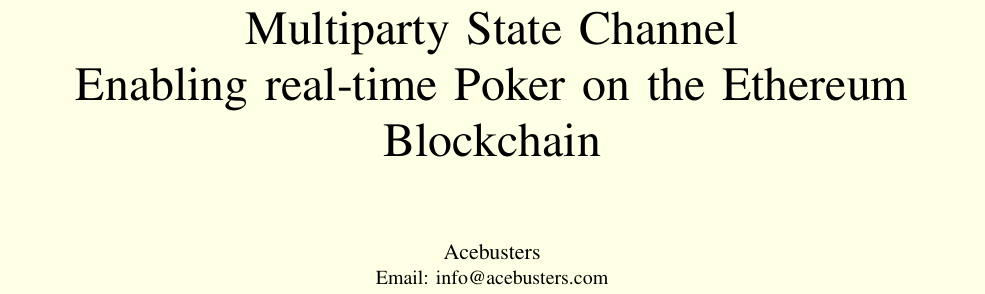
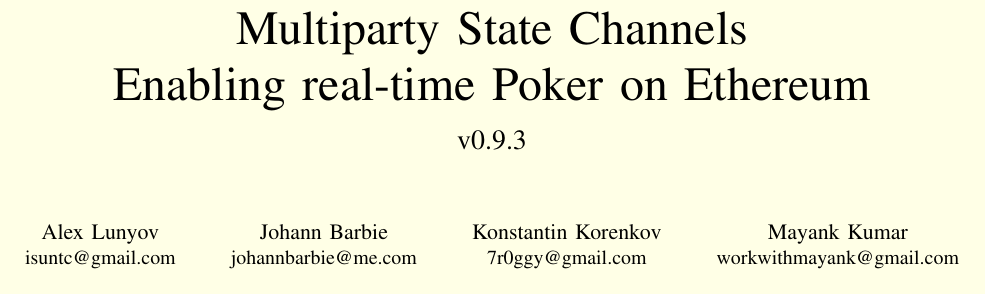
Before and after one commit to acebusters/acebusters-yellowpaper, a LaTeX paper (main.tex): part of page 1 of 10, cut so that both start at the same text. Compiled offline with pdfLaTeX.

Commit message:
authors, title and version

```diff
--- a/main.tex
+++ b/main.tex
@@ -356,18 +356,26 @@
 %
 % paper title
 % can use linebreaks \\ within to get better formatting as desired
-\title{Multiparty State Channel\\ Enabling real-time Poker on the Ethereum Blockchain}
+\title{Multiparty State Channels\\ Enabling real-time Poker on Ethereum}
 
 
 % author names and affiliations
 % use a multiple column layout for up to three different
 % affiliations
 \author{
-% \IEEEauthorblockN{Helge Wieding}
-% \IEEEauthorblockA{Email: helge@acebusters.com}
-% \and
-\IEEEauthorblockN{Acebusters}
-\IEEEauthorblockA{Email: info@acebusters.com}}
+ \IEEEauthorblockN{Alex Lunyov}
+ \IEEEauthorblockA{isuntc@gmail.com}
+\and
+\IEEEauthorblockN{Johann Barbie}
+\IEEEauthorblockA{johannbarbie@me.com}
+\and
+\IEEEauthorblockN{Konstantin Korenkov}
+\IEEEauthorblockA{7r0ggy@gmail.com}
+\and
+\IEEEauthorblockN{Mayank Kumar}
+\IEEEauthorblockA{workwithmayank@gmail.com}
+
+}
 % \and
 % \IEEEauthorblockN{Homer Simpson}
 % \IEEEauthorblockA{Twentieth Century Fox\\
@@ -406,7 +414,7 @@
 
 
 % use for special paper notices
-%\IEEEspecialpapernotice{(Invited Paper)}
+\IEEEspecialpapernotice{v0.9.3}
 
 
 
```
